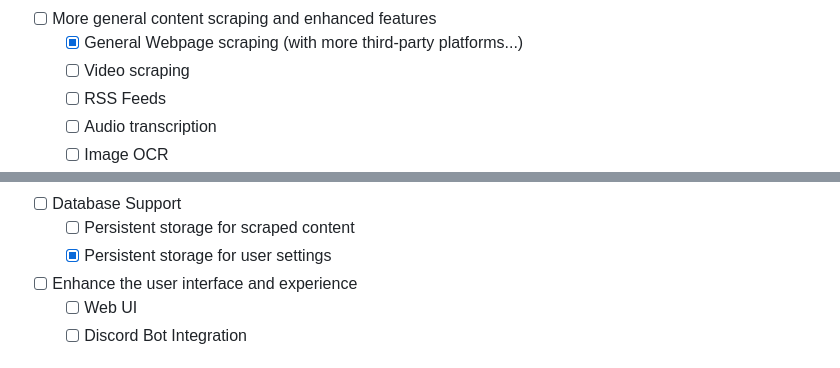
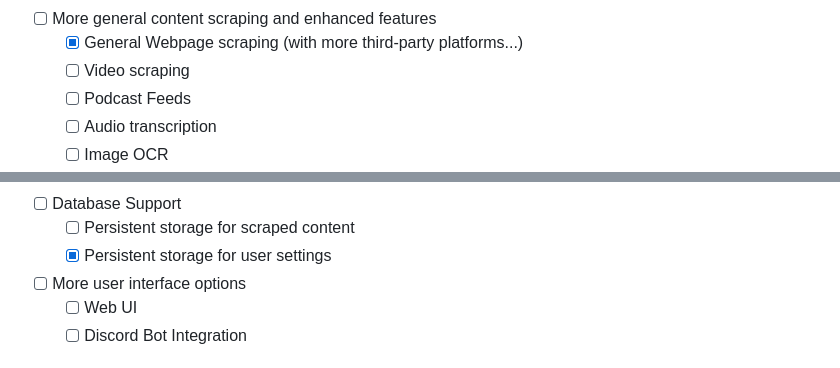
Before and after one commit to aturret/FastFetchBot, a Markdown page: README.md, 2 parts joined by grey strips. Drawn GitHub-style.

```diff
--- a/README.md
+++ b/README.md
@@ -24,7 +24,7 @@ Send a social media URL to the bot, and it fetches and archives the content for
 - [ ] More general content scraping and enhanced features
   - [x] General Webpage scraping (with more third-party platforms...)
   - [ ] Video scraping
-  - [ ] RSS Feeds
+  - [ ] Podcast Feeds
   - [ ] Audio transcription
   - [ ] Image OCR
 - [ ] Support for more integrations
@@ -37,7 +37,7 @@ Send a social media URL to the bot, and it fetches and archives the content for
 - [ ] Database Support
   - [ ] Persistent storage for scraped content
   - [x] Persistent storage for user settings
-- [ ] Enhance the user interface and experience
+- [ ] More user interface options
   - [ ] Web UI
   - [ ] Discord Bot Integration
 
```
